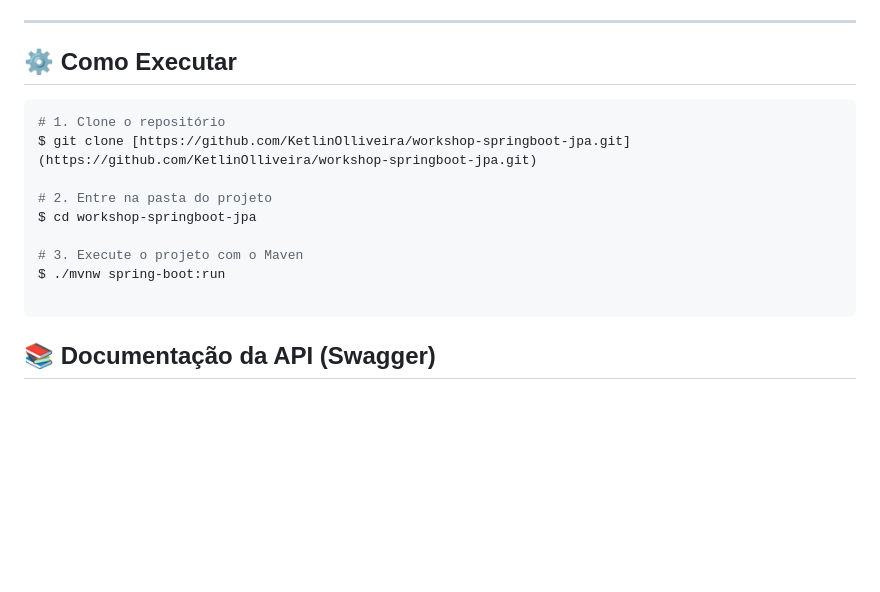
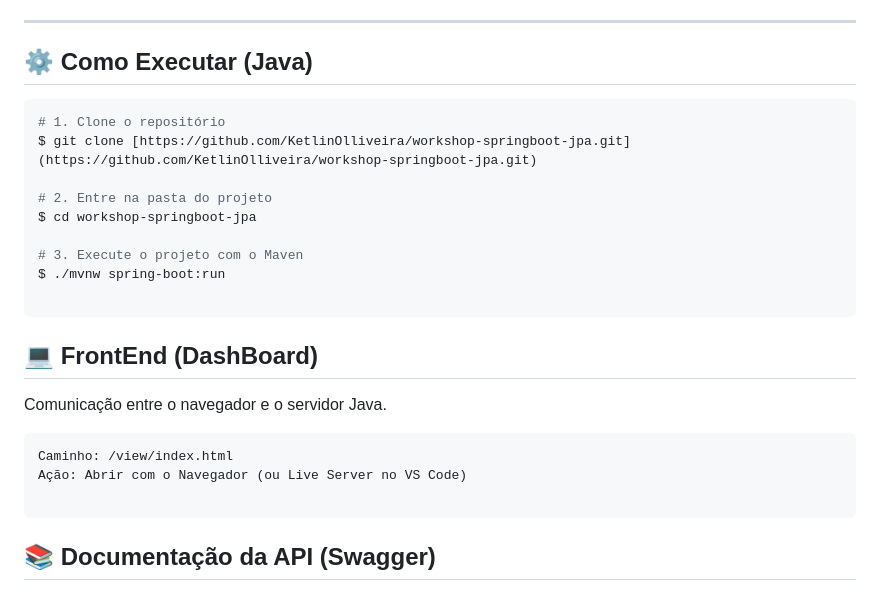
Before and after one commit to KetlinOlliveira/workshop-springboot-jpa, a Markdown page: README.md, the part around one of its changes. GitHub-like rendering; blank space fills up the shorter version.

````diff
--- a/README.md
+++ b/README.md
@@ -73,7 +81,7 @@ A aplicação gerencia as seguintes entidades e relacionamentos:
 
 ---
 
-## ⚙️ Como Executar
+## ⚙️ Como Executar (Java)
 
 ```bash
 # 1. Clone o repositório
@@ -86,6 +94,16 @@ $ cd workshop-springboot-jpa
 $ ./mvnw spring-boot:run
 
 ```
+
+## 💻 FrontEnd (DashBoard)
+Comunicação entre o navegador e o servidor Java.
+
+```bash
+Caminho: /view/index.html
+Ação: Abrir com o Navegador (ou Live Server no VS Code)
+
+```
+
 ## 📚 Documentação da API (Swagger)
 
 O projeto utiliza o **Swagger (OpenAPI 3)** para facilitar o consumo e teste dos endpoints. Com ele, você pode visualizar todos os recursos disponíveis e testar as requisições em tempo real.
````
Also changed, not shown: other parts of README.md (+23 -15 lines).
